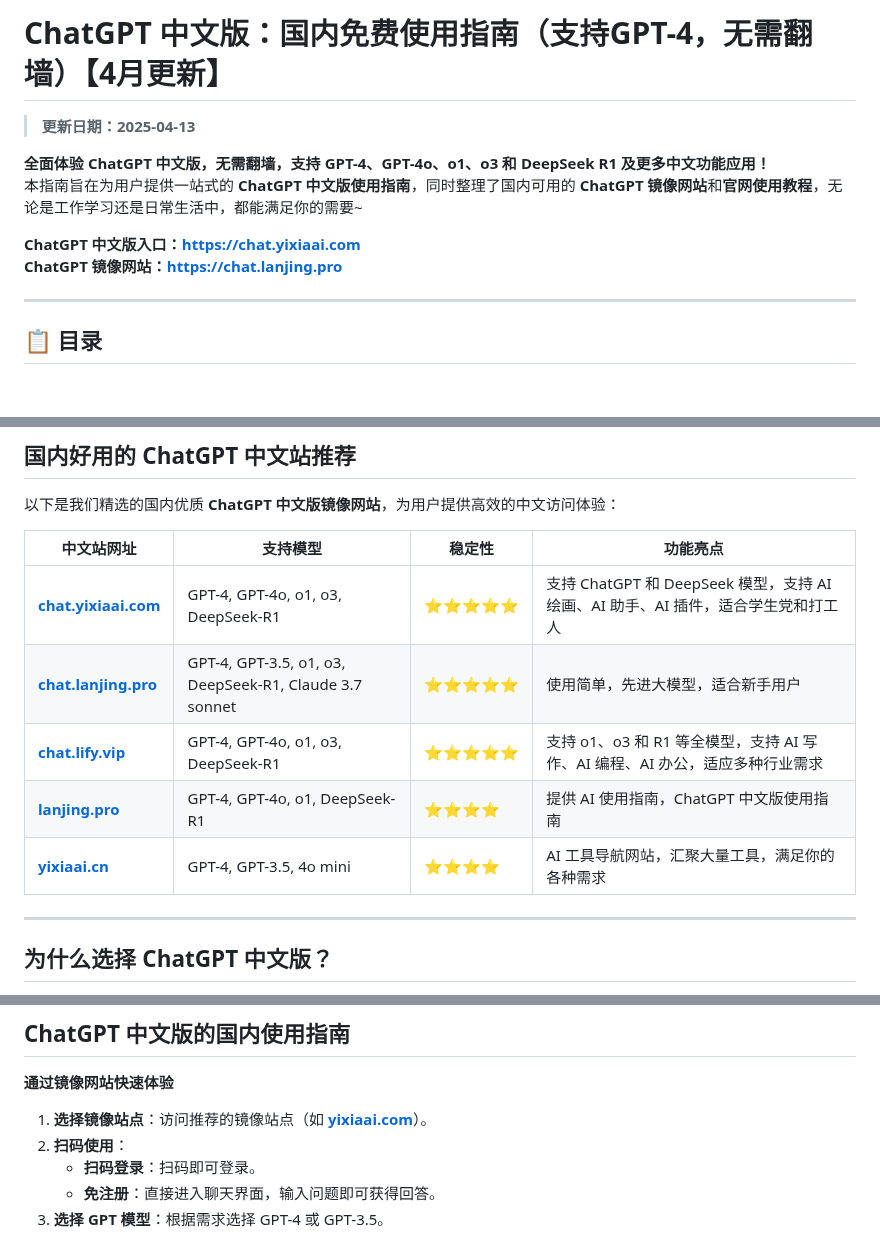
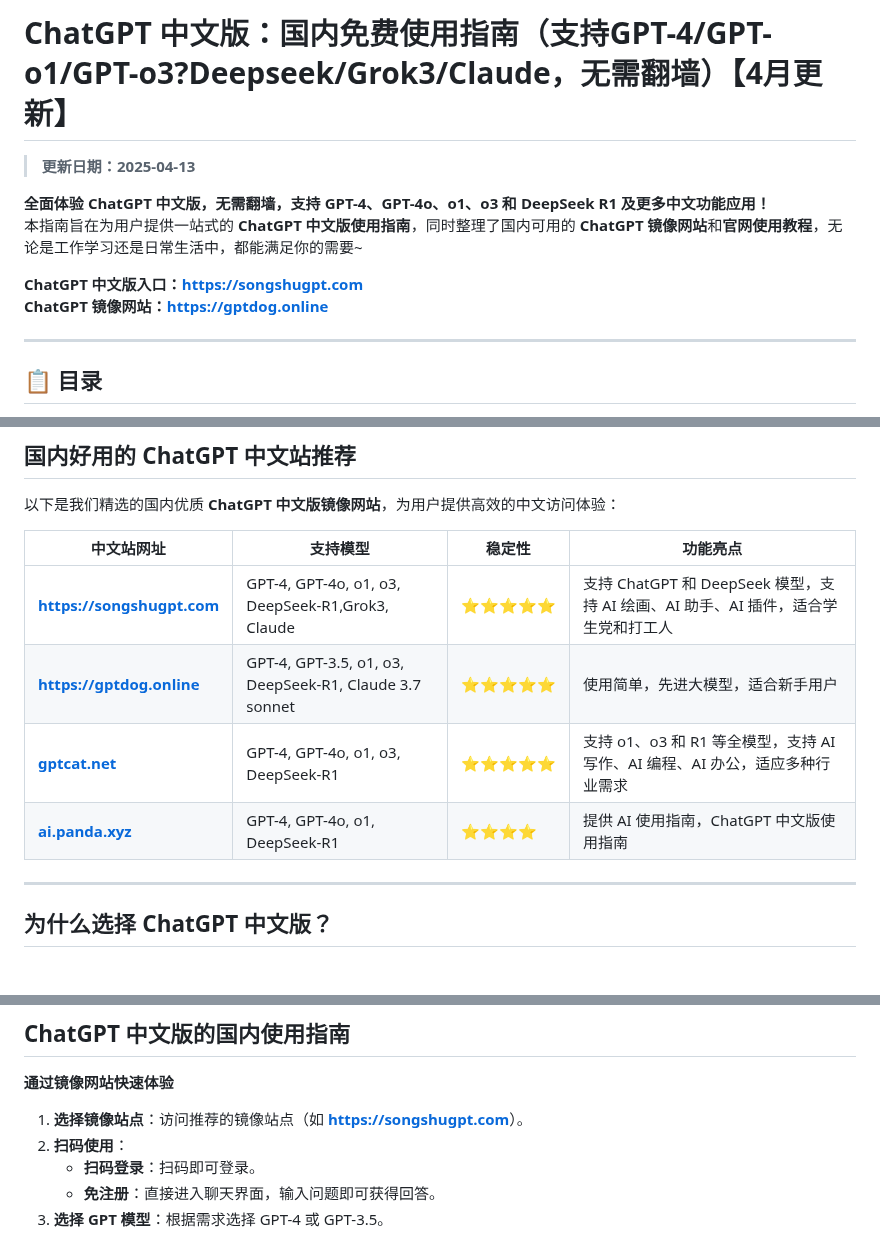
Before and after one commit to Cailailai/chatgpt-site-chinese, a Markdown page: README.md, 3 parts joined by grey strips. Rendered like a GitHub page; blank space fills up the shorter version.

```diff
--- a/README (2).md
+++ b/README.md
@@ -1,12 +1,12 @@
-# ChatGPT 中文版：国内免费使用指南（支持GPT-4，无需翻墙）【4月更新】
+# ChatGPT 中文版：国内免费使用指南（支持GPT-4/GPT-o1/GPT-o3?Deepseek/Grok3/Claude，无需翻墙）【4月更新】
 
 > **更新日期：2025-04-13**
 
 **全面体验 ChatGPT 中文版，无需翻墙，支持 GPT-4、GPT-4o、o1、o3 和 DeepSeek R1 及更多中文功能应用！**
 本指南旨在为用户提供一站式的 **ChatGPT 中文版使用指南**，同时整理了国内可用的 **ChatGPT 镜像网站**和**官网使用教程**，无论是工作学习还是日常生活中，都能满足你的需要~
 
-**ChatGPT 中文版入口：[https://chat.yixiaai.com](https://chat.yixiaai.com)**
-**ChatGPT 镜像网站：[https://chat.lanjing.pro](https://chat.lanjing.pro)**
+**ChatGPT 中文版入口：[https://songshugpt.com](https://songshugpt.com)**
+**ChatGPT 镜像网站：[https://gptdog.online](https://gptdog.online)**
 
 ---
 
@@ -39,11 +39,10 @@
 
 | 中文站网址                            | 支持模型                         | 稳定性 | 功能亮点                                                         |
 |---------------------------------------|----------------------------------|--------|------------------------------------------------------------------|
-| **[chat.yixiaai.com](https://chat.yixiaai.com)** | GPT-4, GPT-4o, o1, o3, DeepSeek-R1 | ⭐⭐⭐⭐⭐  | 支持 ChatGPT 和 DeepSeek 模型，支持 AI 绘画、AI 助手、AI 插件，适合学生党和打工人 |
-| **[chat.lanjing.pro](https://chat.lanjing.pro)**       | GPT-4, GPT-3.5, o1, o3, DeepSeek-R1, Claude 3.7 sonnet  | ⭐⭐⭐⭐⭐  | 使用简单，先进大模型，适合新手用户                       |
-| **[chat.lify.vip](https://www.yixiaai.com)**     | GPT-4, GPT-4o, o1, o3, DeepSeek-R1 | ⭐⭐⭐⭐⭐  | 支持 o1、o3 和 R1 等全模型，支持 AI 写作、AI 编程、AI 办公，适应多种行业需求   |
-| **[lanjing.pro](https://chat.chatgpt-chinese.com)** | GPT-4, GPT-4o, o1, DeepSeek-R1     | ⭐⭐⭐⭐   | 提供 AI 使用指南，ChatGPT 中文版使用指南                       |
-| **[yixiaai.cn](https://yixiaai.cn)**           | GPT-4, GPT-3.5, 4o mini           | ⭐⭐⭐⭐   | AI 工具导航网站，汇聚大量工具，满足你的各种需求                   |
+| **[https://songshugpt.com](https://songshugpt.com)** | GPT-4, GPT-4o, o1, o3, DeepSeek-R1,Grok3, Claude | ⭐⭐⭐⭐⭐  | 支持 ChatGPT 和 DeepSeek 模型，支持 AI 绘画、AI 助手、AI 插件，适合学生党和打工人 |
+| **[https://gptdog.online](https://gptdog.online)**       | GPT-4, GPT-3.5, o1, o3, DeepSeek-R1, Claude 3.7 sonnet  | ⭐⭐⭐⭐⭐  | 使用简单，先进大模型，适合新手用户                       |
+| **[gptcat.net](https://www.gptcat.net)**     | GPT-4, GPT-4o, o1, o3, DeepSeek-R1 | ⭐⭐⭐⭐⭐  | 支持 o1、o3 和 R1 等全模型，支持 AI 写作、AI 编程、AI 办公，适应多种行业需求   |
+| **[ai.panda.xyz](https://ai.panda.xyz)** | GPT-4, GPT-4o, o1, DeepSeek-R1     | ⭐⭐⭐⭐   | 提供 AI 使用指南，ChatGPT 中文版使用指南                       |
 
 ---
 
@@ -76,7 +75,7 @@
 
 **通过镜像网站快速体验**
 
-1. **选择镜像站点**：访问推荐的镜像站点（如 **[yixiaai.com](https://chat.yixiaai.com)**）。
+1. **选择镜像站点**：访问推荐的镜像站点（如 **[https://songshugpt.com](https://songshugpt.com)**）。
 2. **扫码使用**：
    - **扫码登录**：扫码即可登录。
    - **免注册**：直接进入聊天界面，输入问题即可获得回答。
```
